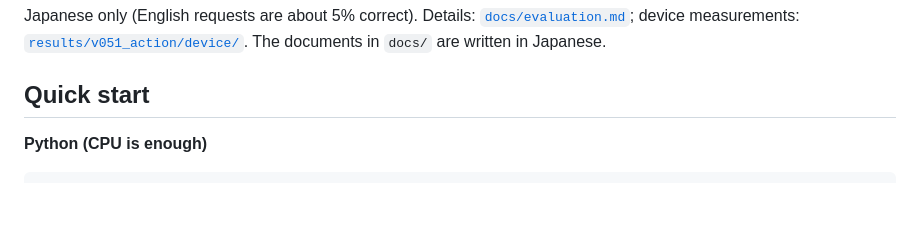
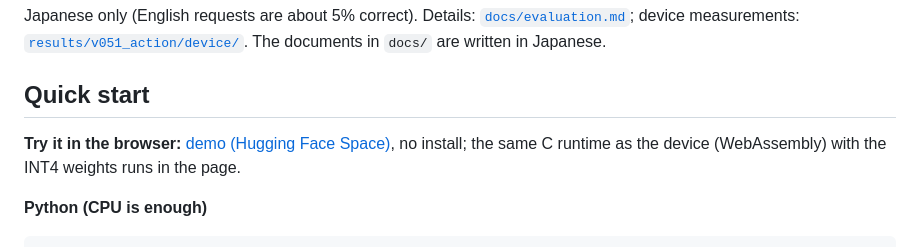
Before and after one commit to ayutaz/JapaneseTinyAgentLM, a Markdown page: README.en.md, the part around one of its changes. Rendered like a GitHub page; blank space fills up the shorter version.

```diff
--- a/README.en.md
+++ b/README.en.md
@@ -36,6 +37,8 @@ INT4 + grammar + gate, mean ± standard deviation over five training seeds (the
 Japanese only (English requests are about 5% correct). Details: [`docs/evaluation.md`](docs/evaluation.md); device measurements: [`results/v051_action/device/`](results/v051_action/device/README.md). The documents in `docs/` are written in Japanese.
 
 ## Quick start
+
+**Try it in the browser:** [demo (Hugging Face Space)](https://huggingface.co/spaces/ayousanz/JapaneseTinyAgentLM-Action-3M-demo), no install; the same C runtime as the device (WebAssembly) with the INT4 weights runs in the page.
 
 **Python (CPU is enough)**
 
```
Also changed, not shown: other parts of README.en.md (+1 -0 lines), README.md (+3 -0 lines), 1 other file.
